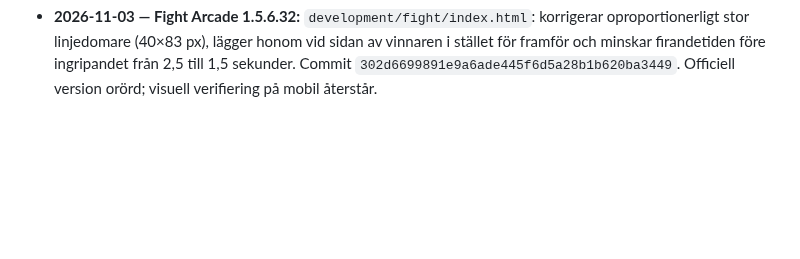
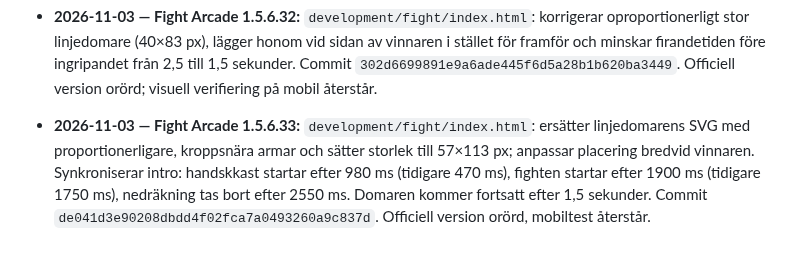
Before and after one commit to olikid/shl-gulddrommen, a Markdown page: PROJECT_BIBLE.md, the part around the change. GitHub-like rendering; blank space fills up the shorter version.

Commit message:
Document Fight Arcade 1.5.6.33 referee and intro timing

```diff
--- a/PROJECT_BIBLE.md
+++ b/PROJECT_BIBLE.md
@@ -330,3 +330,5 @@ Tränarens privatekonomi ska i en framtida version påverka matchbeslut och i f
 - **2026-11-03 — Fight Arcade 1.5.6.31:** `development/fight/index.html`: linjedomare i randig tröja glider in 2,5 sekunder efter avslutad fight och stoppar vinnarens firande; mer aggressiv bakåtsving och rotationsbana för handskarna med bibehållen studs och permanent slutposition på isen. Commit `40911c107a2db2892f967d8fbcc779e844643894`. Officiell version orörd; visuell mobiltest återstår.
 
 - **2026-11-03 — Fight Arcade 1.5.6.32:** `development/fight/index.html`: korrigerar oproportionerligt stor linjedomare (40×83 px), lägger honom vid sidan av vinnaren i stället för framför och minskar firandetiden före ingripandet från 2,5 till 1,5 sekunder. Commit `302d6699891e9a6ade445f6d5a28b1b620ba3449`. Officiell version orörd; visuell verifiering på mobil återstår.
+
+- **2026-11-03 — Fight Arcade 1.5.6.33:** `development/fight/index.html`: ersätter linjedomarens SVG med proportionerligare, kroppsnära armar och sätter storlek till 57×113 px; anpassar placering bredvid vinnaren. Synkroniserar intro: handskkast startar efter 980 ms (tidigare 470 ms), fighten startar efter 1900 ms (tidigare 1750 ms), nedräkning tas bort efter 2550 ms. Domaren kommer fortsatt efter 1,5 sekunder. Commit `de041d3e90208dbdd4f02fca7a0493260a9c837d`. Officiell version orörd, mobiltest återstår.
```
